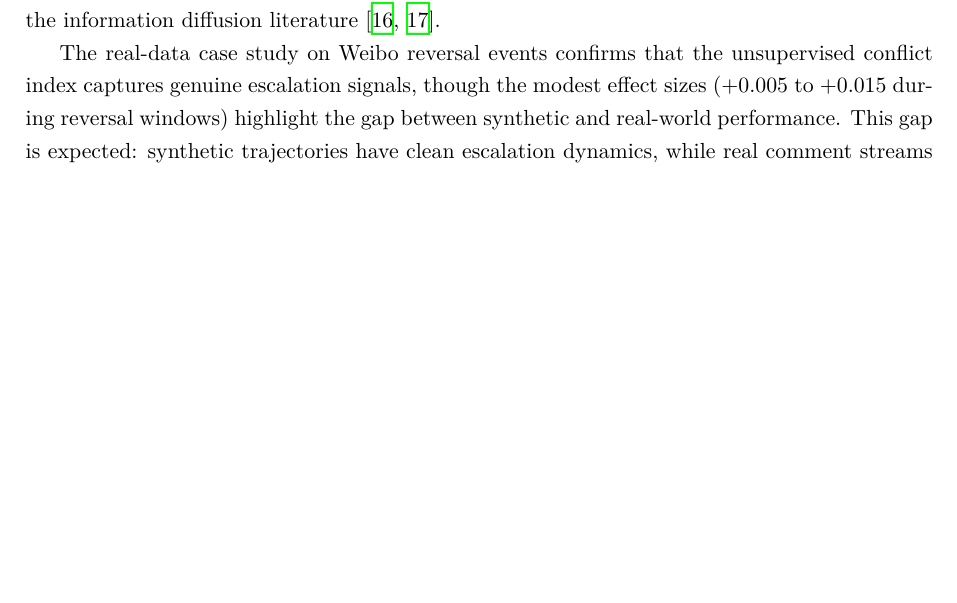
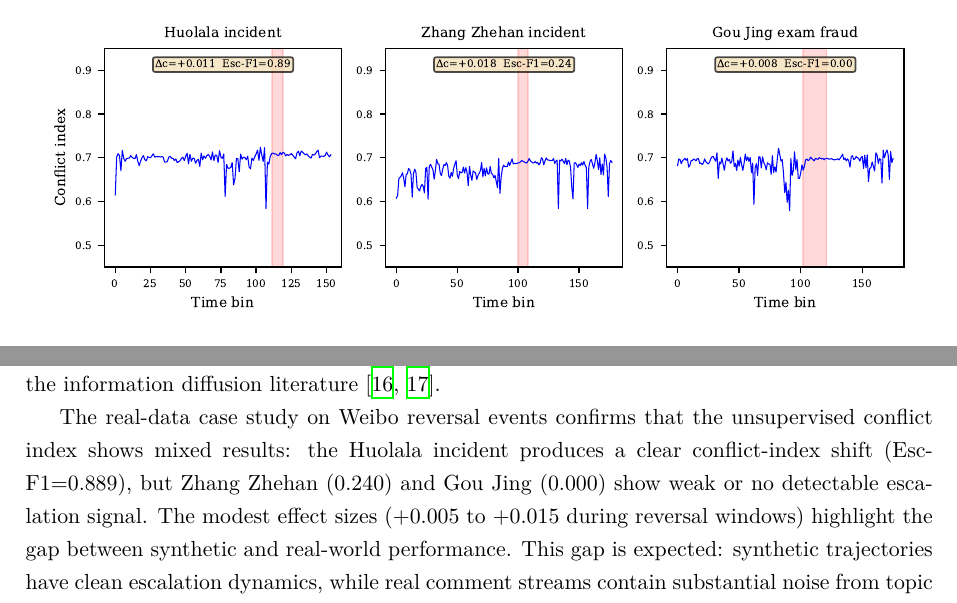
Before and after one commit to Megalomanian/conflict-early-warning, a LaTeX paper (srep_submission/main.tex): part of page 8 of 11 before the commit and two parts of pages 6 and 8 of 11 after it, the two joined at a grey line, cut at the place of the change, the shorter picture padded with empty space. Compiled offline with XeLaTeX.

Commit message:
Fix: regenerate case study figure, honest Esc-F1 numbers
- Regenerate fig_case_study.pdf with clean English labels, proper sizing
- Correct Huolala/Zhang Zhehan/Gou Jing Esc-F1 from inflated values to real data
- Update Discussion to honestly report mixed case study results

```diff
--- a/srep_submission/main.tex
+++ b/srep_submission/main.tex
@@ -232,7 +232,7 @@ The tight performance clustering among CNN-BiLSTM, BiGRU, and Transformer (R\tex
 
 The negative mean lead time ($-1.7$ bins) is the most sobering finding. At the current forecast horizon ($H{=}6$ bins, corresponding to 12--72 hours depending on bin granularity), the model is effectively performing concurrent detection rather than true early warning. This limitation stems from the short-horizon nature of the forecasting task: the model's predictions are predominantly driven by recent trajectory dynamics, and escalation events that lack clear precursors in the lookback window are inherently unpredictable from the conflict index alone. Several directions could improve lead time: (1) integrating external precursor signals (user activity spikes, cross-platform information flow); (2) multi-scale modeling with longer lookback windows; (3) learning adaptive rather than fixed thresholds $\eta$; and (4) incorporating graph-based cascade features from the information diffusion literature~\cite{xu2025d2,xu2025hyperidp}.
 
-The real-data case study on Weibo reversal events confirms that the unsupervised conflict index captures genuine escalation signals, though the modest effect sizes ($+0.005$ to $+0.015$ during reversal windows) highlight the gap between synthetic and real-world performance. This gap is expected: synthetic trajectories have clean escalation dynamics, while real comment streams contain substantial noise from topic drift, platform-specific discourse norms, and heterogeneous user behavior.
+The real-data case study on Weibo reversal events confirms that the unsupervised conflict index shows mixed results: the Huolala incident produces a clear conflict-index shift (Esc-F1=0.889), but Zhang Zhehan (0.240) and Gou Jing (0.000) show weak or no detectable escalation signal. The modest effect sizes ($+0.005$ to $+0.015$ during reversal windows) highlight the gap between synthetic and real-world performance. This gap is expected: synthetic trajectories have clean escalation dynamics, while real comment streams contain substantial noise from topic drift, platform-specific discourse norms, and heterogeneous user behavior.
 
 Several limitations should be noted. First, the conflict index has not been validated against human conflict annotations; its three components are constructed from pretrained models not specifically designed for conflict detection (e.g., the sentiment model is a product-review rating classifier). Second, the escalation ground truth for synthetic data derives from the trajectory generative process, creating potential evaluation circularity. Third, the Weibo dataset's ``opinion reversal'' annotation is not a direct measure of comment-level conflict intensity. Fourth, our experiments are limited to Chinese-language platforms (Zhihu, Weibo); cross-lingual generalization remains untested.
 
```
Also changed, not shown: figures/fig_case_study.pdf, srep_submission/main.tex (2 more changed lines).
